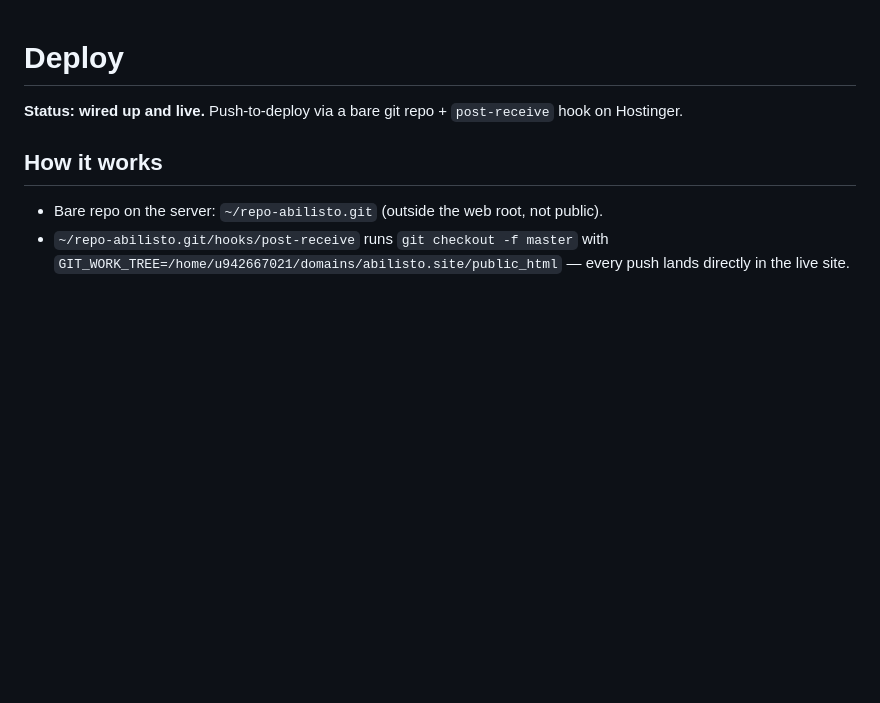
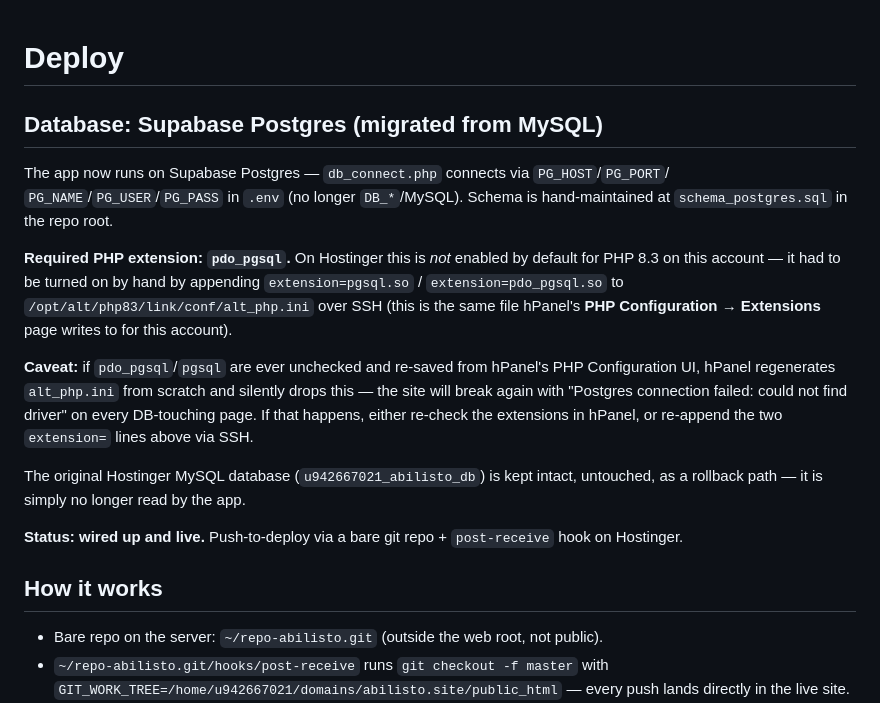
Before and after one commit to sthary/abilisto, a Markdown page: DEPLOY.md, the part around the change. Rendered like a GitHub page; blank space fills up the shorter version.

Commit message:
Document Supabase Postgres deploy requirements
Records the pdo_pgsql extension requirement and the hPanel PHP
Configuration caveat discovered while enabling it on Hostinger, so a
future re-save of that panel doesn't silently break the live site again
without an obvious cause.

Co-Authored-By: Claude Sonnet 5 <noreply@anthropic.com>

```diff
--- a/DEPLOY.md
+++ b/DEPLOY.md
@@ -1,4 +1,25 @@
 # Deploy
+
+## Database: Supabase Postgres (migrated from MySQL)
+
+The app now runs on Supabase Postgres — `db_connect.php` connects via `PG_HOST`/`PG_PORT`/
+`PG_NAME`/`PG_USER`/`PG_PASS` in `.env` (no longer `DB_*`/MySQL). Schema is hand-maintained at
+`schema_postgres.sql` in the repo root.
+
+**Required PHP extension: `pdo_pgsql`.** On Hostinger this is *not* enabled by default for
+PHP 8.3 on this account — it had to be turned on by hand by appending `extension=pgsql.so` /
+`extension=pdo_pgsql.so` to `/opt/alt/php83/link/conf/alt_php.ini` over SSH (this is the same
+file hPanel's **PHP Configuration → Extensions** page writes to for this account).
+
+**Caveat:** if `pdo_pgsql`/`pgsql` are ever unchecked and re-saved from hPanel's PHP Configuration
+UI, hPanel regenerates `alt_php.ini` from scratch and silently drops this — the site will break
+again with "Postgres connection failed: could not find driver" on every DB-touching page. If that
+happens, either re-check the extensions in hPanel, or re-append the two `extension=` lines above
+via SSH.
+
+The original Hostinger MySQL database (`u942667021_abilisto_db`) is kept intact, untouched, as a
+rollback path — it is simply no longer read by the app.
+
 
 **Status: wired up and live.** Push-to-deploy via a bare git repo + `post-receive` hook on
 Hostinger.
```
